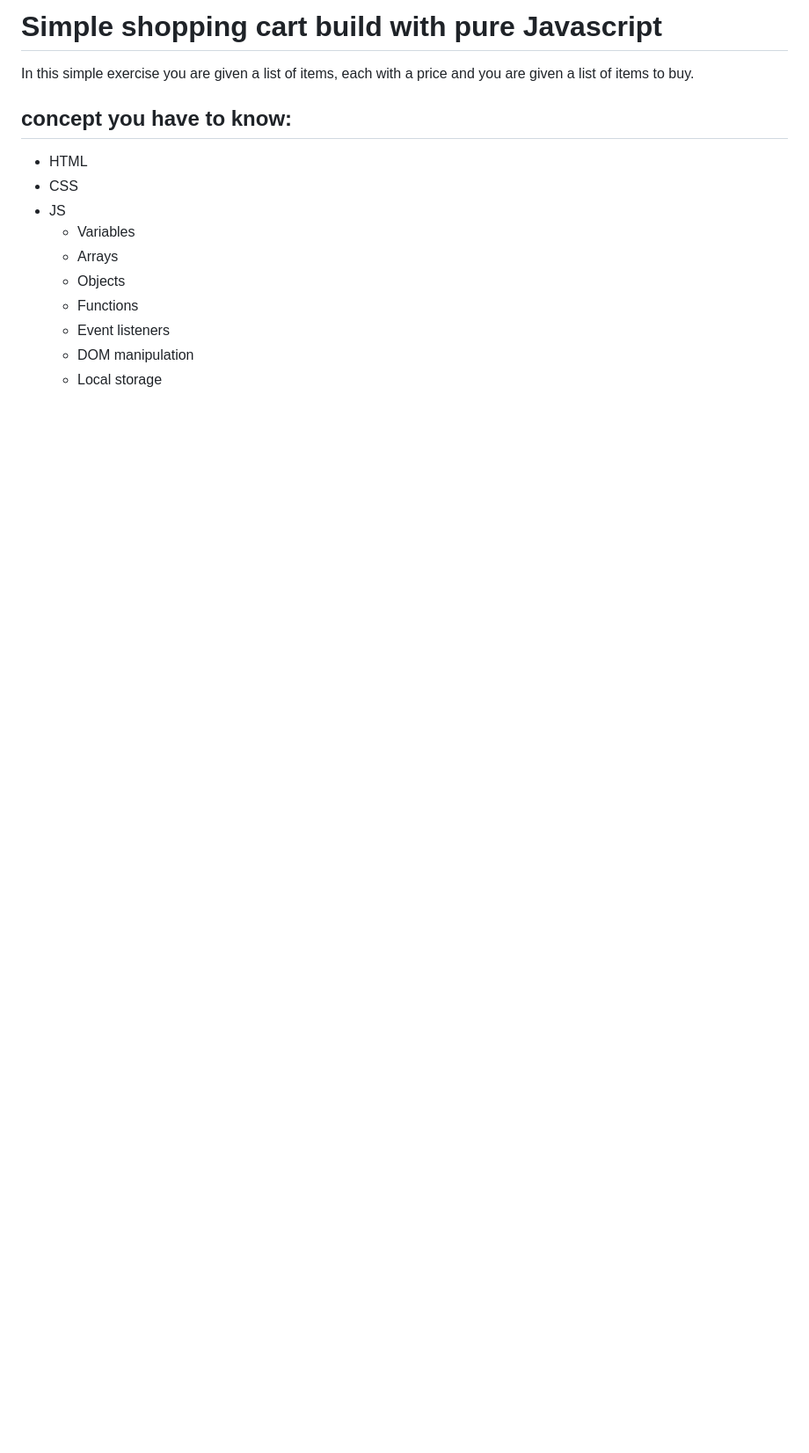
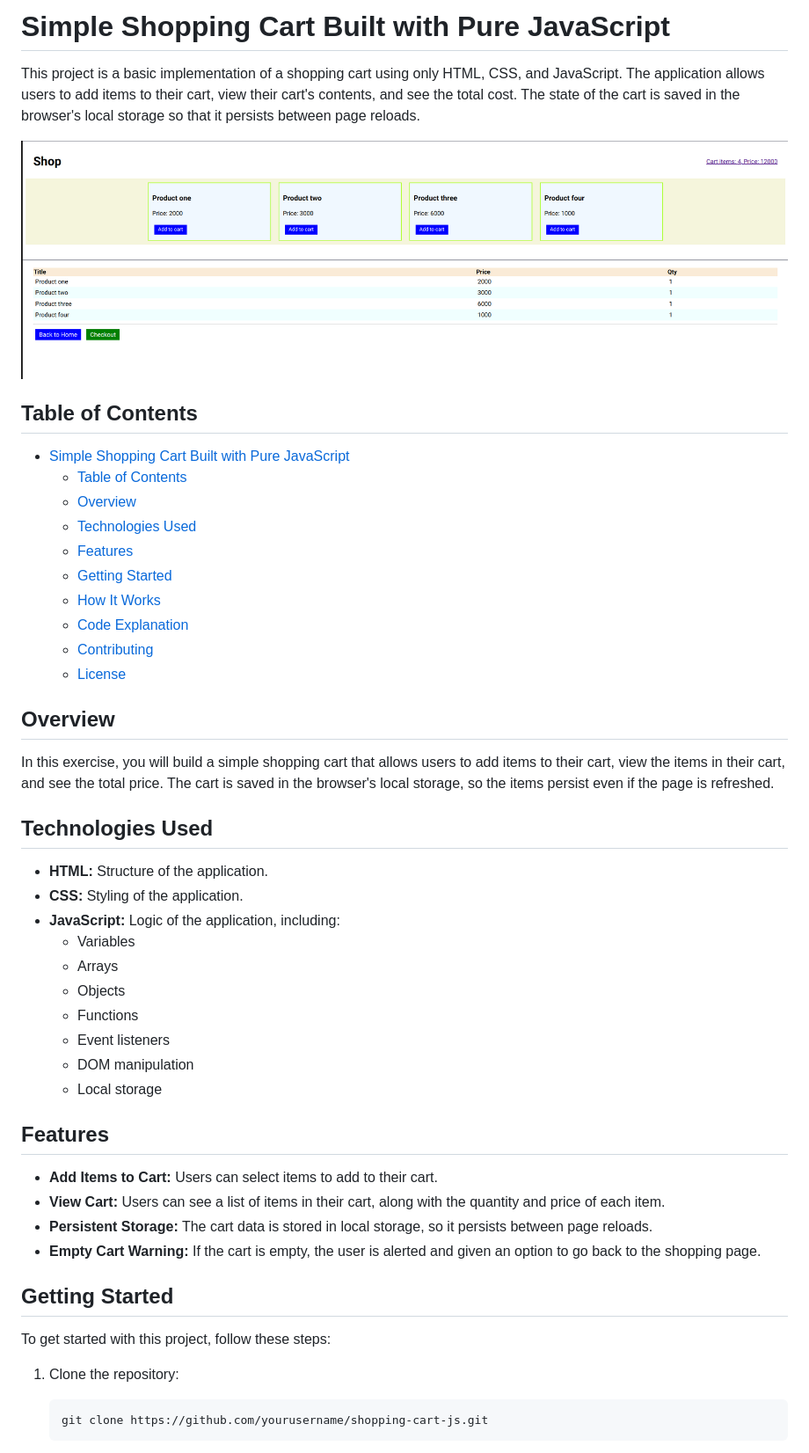
Before and after one commit to tuytoosh/js-shopping-cart, a Markdown page: README.md, the part around one of its changes. Shown at 88% size. Rendered like a GitHub page; pictures changed too: screenshot.png (added); blank space fills up the shorter version.

````diff
--- a/README.md
+++ b/README.md
@@ -1,11 +1,31 @@
-# Simple shopping cart build with pure Javascript
+# Simple Shopping Cart Built with Pure JavaScript
 
-In this simple exercise you are given a list of items, each with a price and you are given a list of items to buy.
+This project is a basic implementation of a shopping cart using only HTML, CSS, and JavaScript. The application allows users to add items to their cart, view their cart's contents, and see the total cost. The state of the cart is saved in the browser's local storage so that it persists between page reloads.
 
-## concept you have to know:
-- HTML
-- CSS
-- JS
+![Screenshot](./screenshot.png)
+
+## Table of Contents
+
+- [Simple Shopping Cart Built with Pure JavaScript](#simple-shopping-cart-built-with-pure-javascript)
+  - [Table of Contents](#table-of-contents)
+  - [Overview](#overview)
+  - [Technologies Used](#technologies-used)
+  - [Features](#features)
+  - [Getting Started](#getting-started)
+  - [How It Works](#how-it-works)
+  - [Code Explanation](#code-explanation)
+  - [Contributing](#contributing)
+  - [License](#license)
+
+## Overview
+
+In this exercise, you will build a simple shopping cart that allows users to add items to their cart, view the items in their cart, and see the total price. The cart is saved in the browser's local storage, so the items persist even if the page is refreshed.
+
+## Technologies Used
+
+- **HTML:** Structure of the application.
+- **CSS:** Styling of the application.
+- **JavaScript:** Logic of the application, including:
   - Variables
   - Arrays
   - Objects
@@ -13,3 +33,20 @@ In this simple exercise you are given a list of items, each with a price and you
   - Event listeners
   - DOM manipulation
   - Local storage
+
+## Features
+
+- **Add Items to Cart:** Users can select items to add to their cart.
+- **View Cart:** Users can see a list of items in their cart, along with the quantity and price of each item.
+- **Persistent Storage:** The cart data is stored in local storage, so it persists between page reloads.
+- **Empty Cart Warning:** If the cart is empty, the user is alerted and given an option to go back to the shopping page.
+
+## Getting Started
+
+To get started with this project, follow these steps:
+
+1. Clone the repository:
+    ```bash
+    git clone https://github.com/yourusername/shopping-cart-js.git
+    ```
+
````
Also changed, not shown: other parts of README.md (+67 -0 lines), 4 other files.
